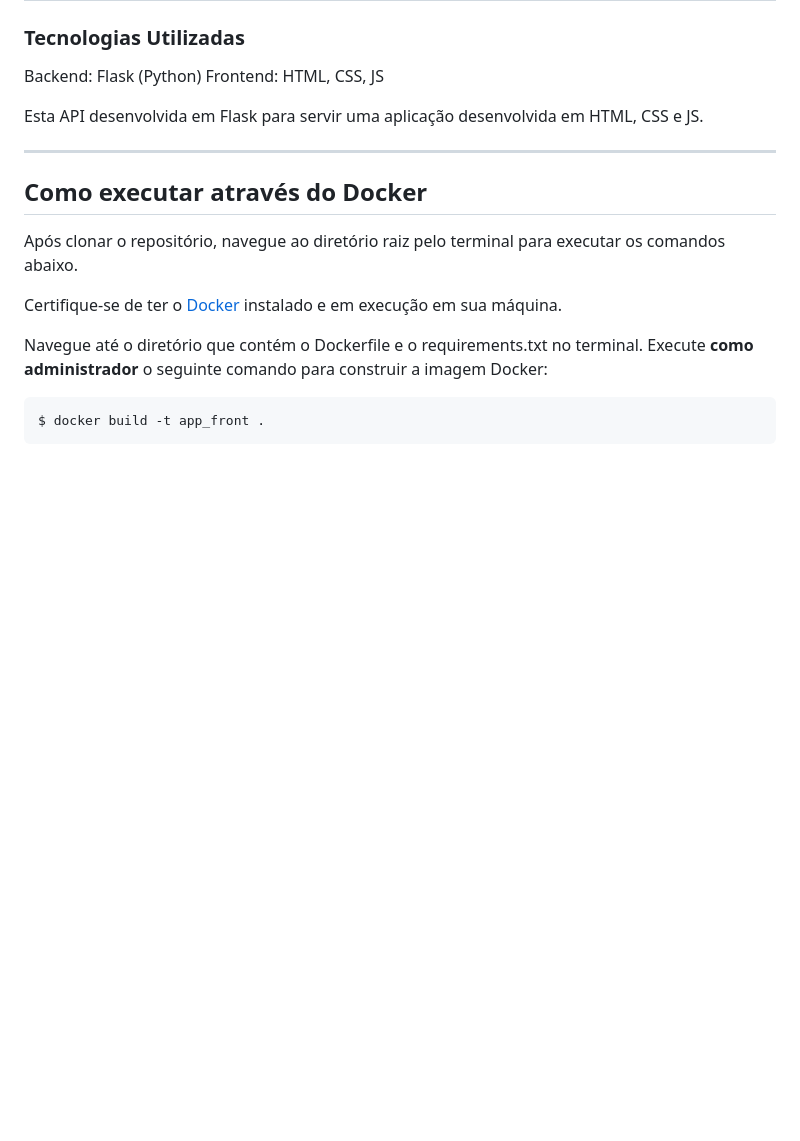
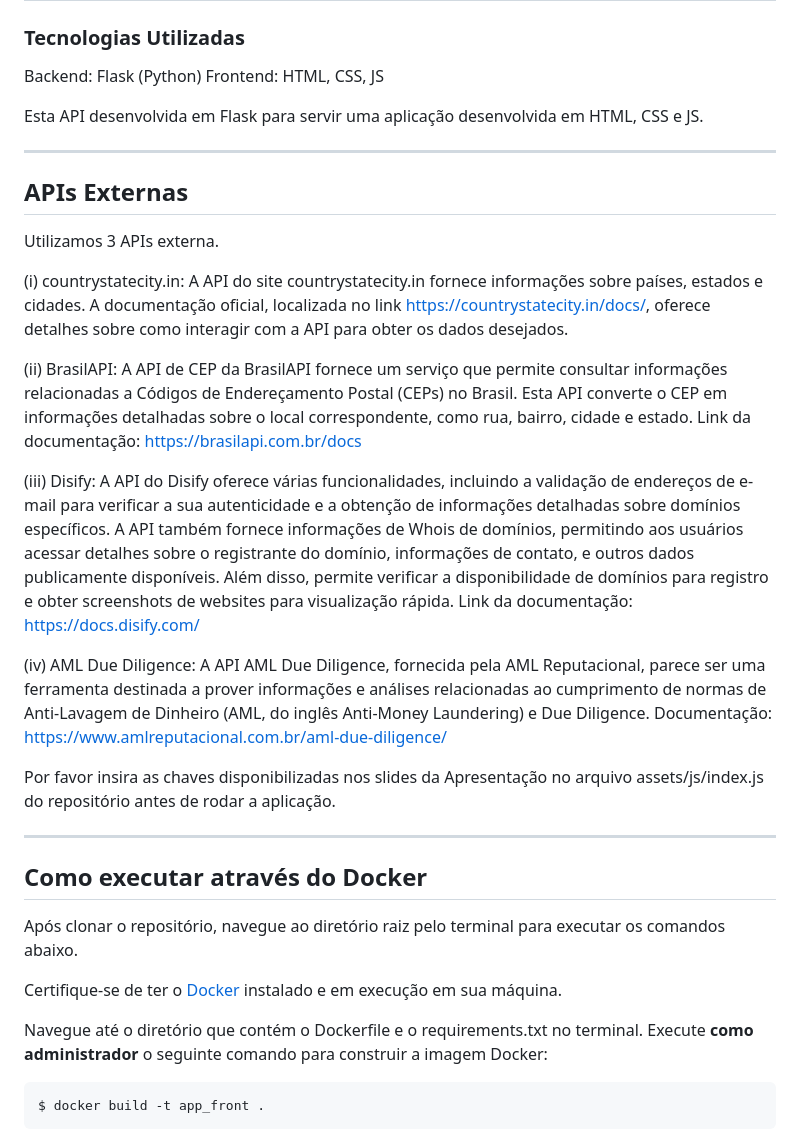
Before and after one commit to JulianaPereiraAdler/front-end-sprint-III, a Markdown page: README.md, the part around the change. Rendered like a GitHub page; blank space fills up the shorter version.

```diff
--- a/README.md
+++ b/README.md
@@ -36,6 +36,21 @@ Backend: Flask (Python)
 Frontend: HTML, CSS, JS
 
 Esta API desenvolvida em Flask para servir uma aplicação desenvolvida em HTML, CSS e JS.
+
+---
+## APIs Externas
+
+Utilizamos 3 APIs externa.
+
+(i) countrystatecity.in: A API do site countrystatecity.in fornece informações sobre países, estados e cidades. A documentação oficial, localizada no link https://countrystatecity.in/docs/, oferece detalhes sobre como interagir com a API para obter os dados desejados.
+
+(ii) BrasilAPI: A API de CEP da BrasilAPI fornece um serviço que permite consultar informações relacionadas a Códigos de Endereçamento Postal (CEPs) no Brasil. Esta API converte o CEP em informações detalhadas sobre o local correspondente, como rua, bairro, cidade e estado. Link da documentação: https://brasilapi.com.br/docs
+
+(iii) Disify: A API do Disify oferece várias funcionalidades, incluindo a validação de endereços de e-mail para verificar a sua autenticidade e a obtenção de informações detalhadas sobre domínios específicos. A API também fornece informações de Whois de domínios, permitindo aos usuários acessar detalhes sobre o registrante do domínio, informações de contato, e outros dados publicamente disponíveis. Além disso, permite verificar a disponibilidade de domínios para registro e obter screenshots de websites para visualização rápida. Link da documentação: https://docs.disify.com/
+
+(iv) AML Due Diligence: A API AML Due Diligence, fornecida pela AML Reputacional, parece ser uma ferramenta destinada a prover informações e análises relacionadas ao cumprimento de normas de Anti-Lavagem de Dinheiro (AML, do inglês Anti-Money Laundering) e Due Diligence. Documentação: https://www.amlreputacional.com.br/aml-due-diligence/
+
+Por favor insira as chaves disponibilizadas nos slides da Apresentação no arquivo assets/js/index.js do repositório antes de rodar a aplicação.
 
 ---
 ## Como executar através do Docker
```
